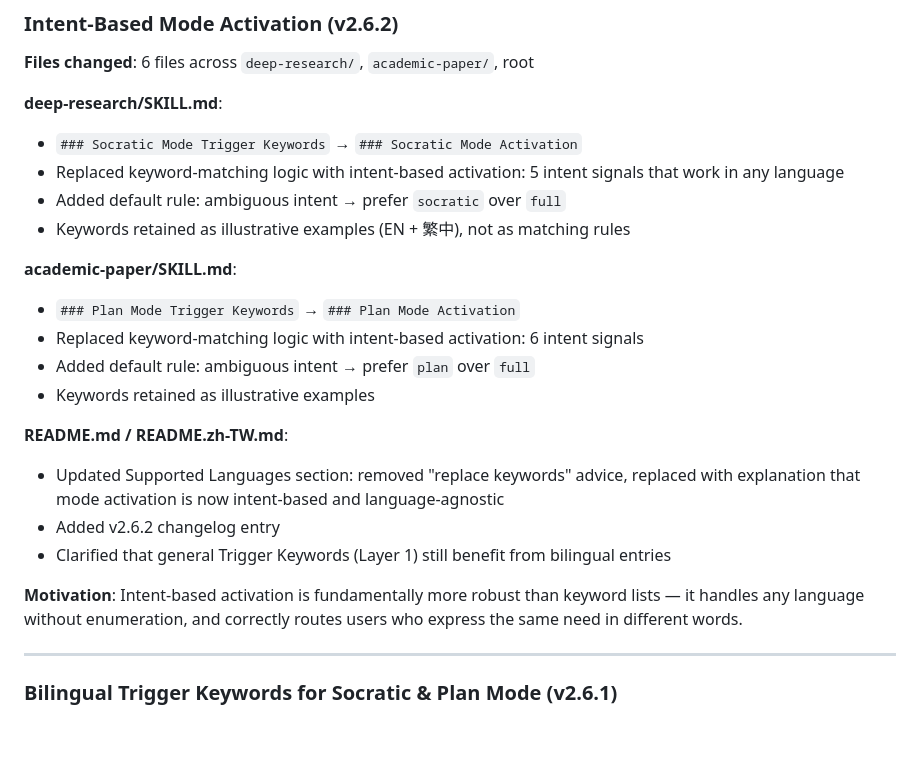
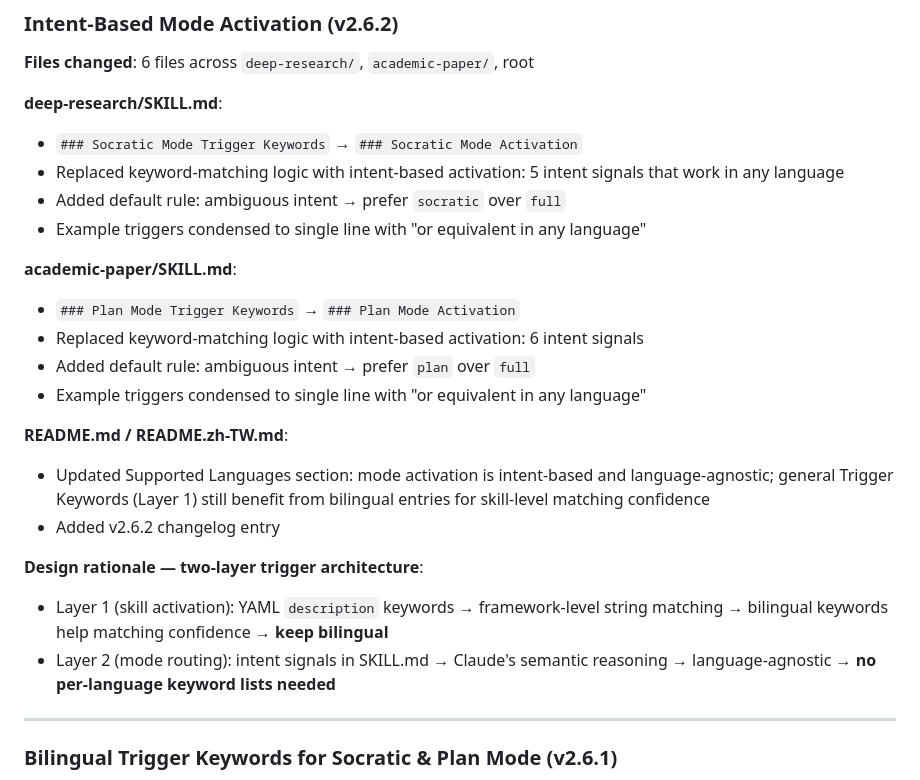
Before and after one commit to Masqiller/ARG-RESEARCHER-V4.1, a Markdown page: .claude/CHANGELOG.md, the part around the change. GitHub-like rendering; blank space fills up the shorter version.

Commit message:
docs: update changelog and READMEs for intent-based activation
- CHANGELOG: add two-layer architecture rationale, simplify example description
- README (EN/zh-TW): clarify two-layer design in v2.6.2 changelog entry

```diff
--- a/.claude/CHANGELOG.md
+++ b/.claude/CHANGELOG.md
@@ -14,20 +14,21 @@ Cross-skill fixes and update history.
 - `### Socratic Mode Trigger Keywords` → `### Socratic Mode Activation`
 - Replaced keyword-matching logic with intent-based activation: 5 intent signals that work in any language
 - Added default rule: ambiguous intent → prefer `socratic` over `full`
-- Keywords retained as illustrative examples (EN + 繁中), not as matching rules
+- Example triggers condensed to single line with "or equivalent in any language"
 
 **academic-paper/SKILL.md**:
 - `### Plan Mode Trigger Keywords` → `### Plan Mode Activation`
 - Replaced keyword-matching logic with intent-based activation: 6 intent signals
 - Added default rule: ambiguous intent → prefer `plan` over `full`
-- Keywords retained as illustrative examples
+- Example triggers condensed to single line with "or equivalent in any language"
 
 **README.md / README.zh-TW.md**:
-- Updated Supported Languages section: removed "replace keywords" advice, replaced with explanation that mode activation is now intent-based and language-agnostic
+- Updated Supported Languages section: mode activation is intent-based and language-agnostic; general Trigger Keywords (Layer 1) still benefit from bilingual entries for skill-level matching confidence
 - Added v2.6.2 changelog entry
-- Clarified that general Trigger Keywords (Layer 1) still benefit from bilingual entries
 
-**Motivation**: Intent-based activation is fundamentally more robust than keyword lists — it handles any language without enumeration, and correctly routes users who express the same need in different words.
+**Design rationale — two-layer trigger architecture**:
+- Layer 1 (skill activation): YAML `description` keywords → framework-level string matching → bilingual keywords help matching confidence → **keep bilingual**
+- Layer 2 (mode routing): intent signals in SKILL.md → Claude's semantic reasoning → language-agnostic → **no per-language keyword lists needed**
 
 ---
 
```
Also changed, not shown: README.md (+1 -1 lines), README.zh-TW.md (+1 -1 lines).
